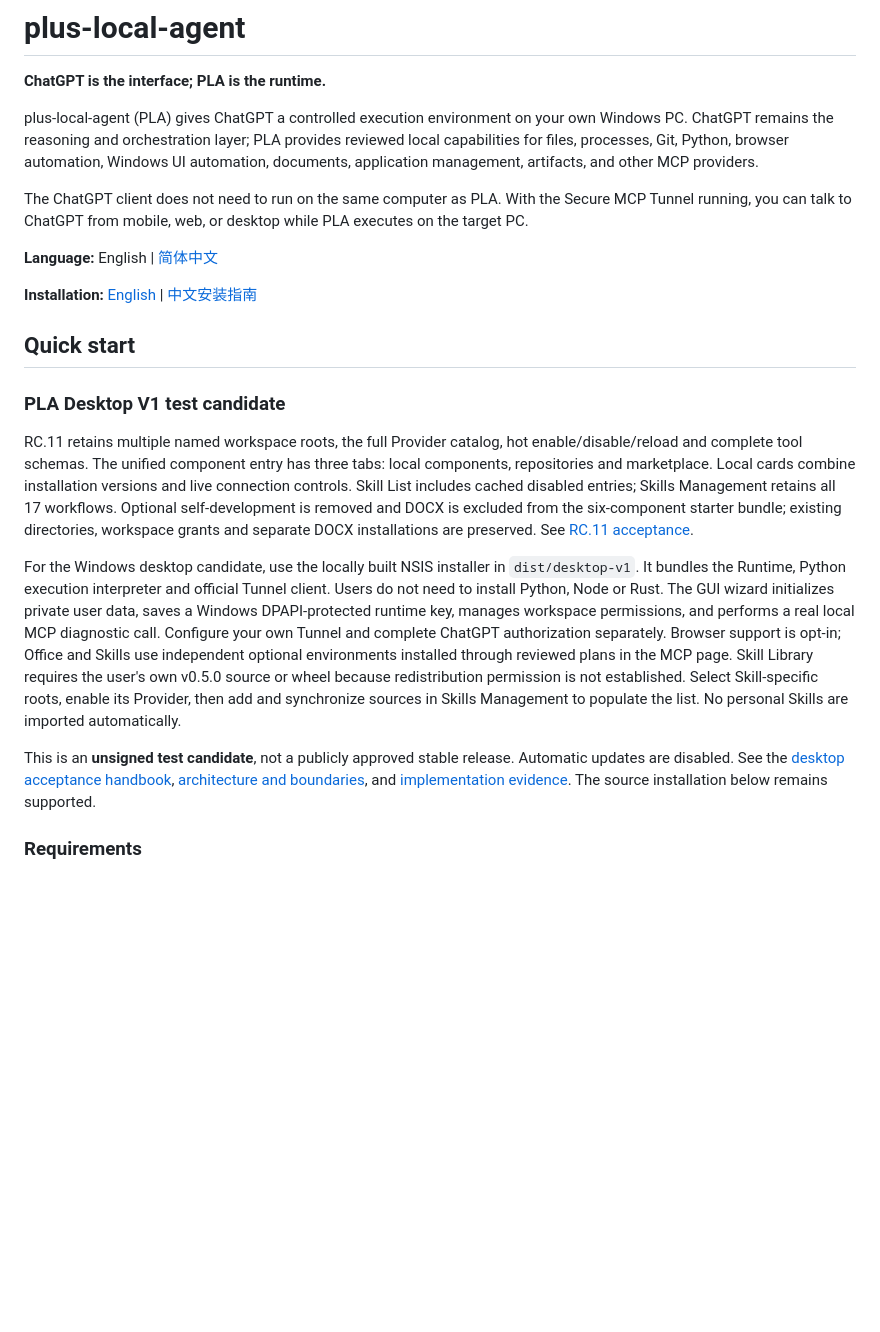
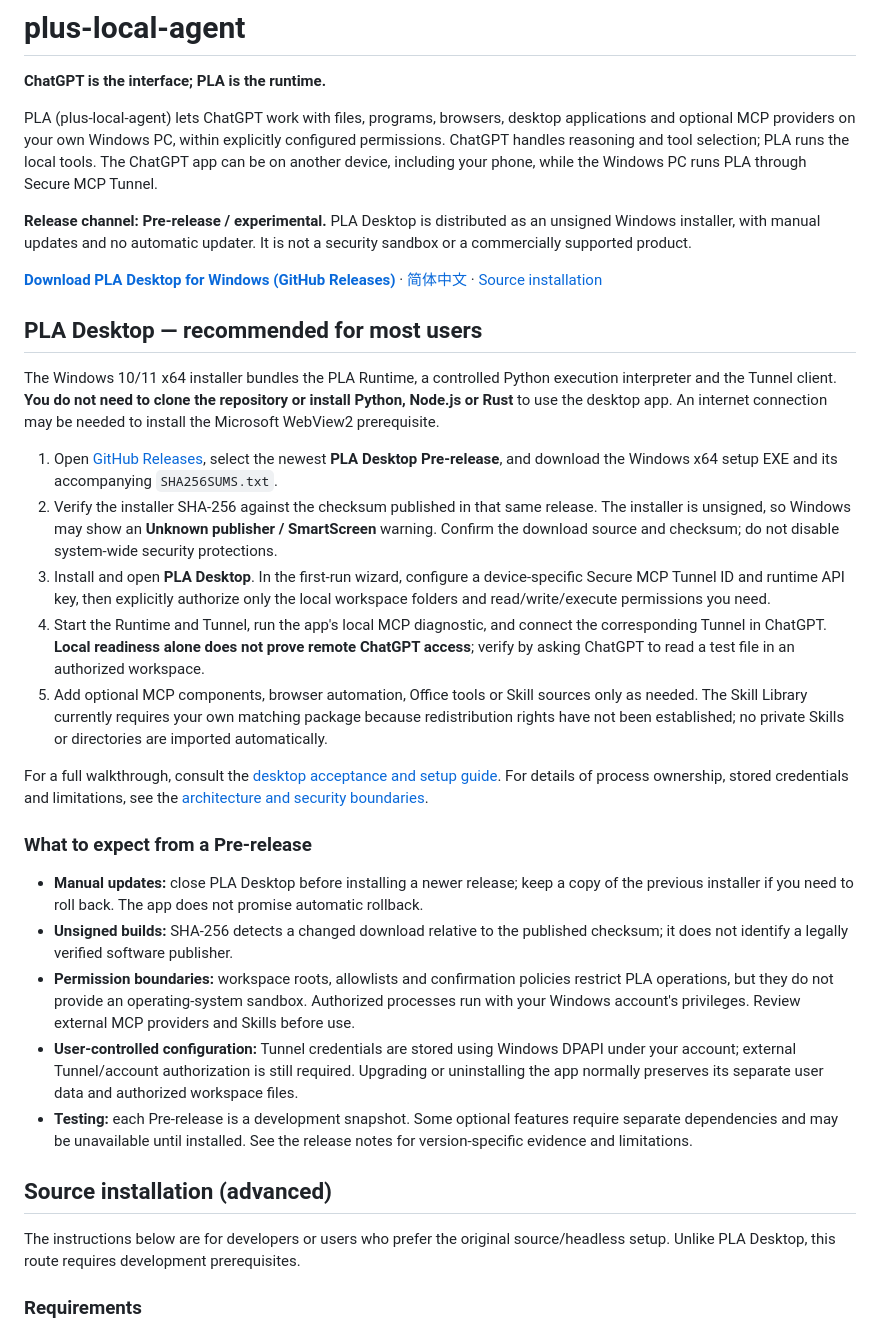
Before and after one commit to ymao31196-blip/plus-local-agent, a Markdown page: README.md, the part around the change. Rendered like a GitHub page; blank space fills up the shorter version.

Commit message:
docs: clarify PLA Desktop pre-release installation and safety

```diff
--- a/README.md
+++ b/README.md
@@ -2,37 +2,35 @@
 
 **ChatGPT is the interface; PLA is the runtime.**
 
-plus-local-agent (PLA) gives ChatGPT a controlled execution environment on your own Windows PC.
-ChatGPT remains the reasoning and orchestration layer; PLA provides reviewed local capabilities for
-files, processes, Git, Python, browser automation, Windows UI automation, documents, application
-management, artifacts, and other MCP providers.
+PLA (plus-local-agent) lets ChatGPT work with files, programs, browsers, desktop applications and optional MCP providers on your own Windows PC, within explicitly configured permissions. ChatGPT handles reasoning and tool selection; PLA runs the local tools. The ChatGPT app can be on another device, including your phone, while the Windows PC runs PLA through Secure MCP Tunnel.
 
-The ChatGPT client does not need to run on the same computer as PLA. With the Secure MCP Tunnel
-running, you can talk to ChatGPT from mobile, web, or desktop while PLA executes on the target PC.
+**Release channel: Pre-release / experimental.** PLA Desktop is distributed as an unsigned Windows installer, with manual updates and no automatic updater. It is not a security sandbox or a commercially supported product.
 
-**Language:** English | [简体中文](README.zh-CN.md)
+[**Download PLA Desktop for Windows (GitHub Releases)**](https://github.com/ymao31196-blip/plus-local-agent/releases) · [简体中文](README.zh-CN.md) · [Source installation](#source-installation-advanced)
 
-**Installation:** [English](#quick-start) | [中文安装指南](#中文安装指南)
+## PLA Desktop — recommended for most users
 
-## Quick start
+The Windows 10/11 x64 installer bundles the PLA Runtime, a controlled Python execution interpreter and the Tunnel client. **You do not need to clone the repository or install Python, Node.js or Rust** to use the desktop app. An internet connection may be needed to install the Microsoft WebView2 prerequisite.
 
-### PLA Desktop V1 test candidate
+1. Open [GitHub Releases](https://github.com/ymao31196-blip/plus-local-agent/releases), select the newest **PLA Desktop Pre-release**, and download the Windows x64 setup EXE and its accompanying `SHA256SUMS.txt`.
+2. Verify the installer SHA-256 against the checksum published in that same release. The installer is unsigned, so Windows may show an **Unknown publisher / SmartScreen** warning. Confirm the download source and checksum; do not disable system-wide security protections.
+3. Install and open **PLA Desktop**. In the first-run wizard, configure a device-specific Secure MCP Tunnel ID and runtime API key, then explicitly authorize only the local workspace folders and read/write/execute permissions you need.
+4. Start the Runtime and Tunnel, run the app's local MCP diagnostic, and connect the corresponding Tunnel in ChatGPT. **Local readiness alone does not prove remote ChatGPT access**; verify by asking ChatGPT to read a test file in an authorized workspace.
+5. Add optional MCP components, browser automation, Office tools or Skill sources only as needed. The Skill Library currently requires your own matching package because redistribution rights have not been established; no private Skills or directories are imported automatically.
 
-RC.11 retains multiple named workspace roots, the full Provider catalog, hot enable/disable/reload and complete tool schemas. The unified component entry has three tabs: local components, repositories and marketplace. Local cards combine installation versions and live connection controls. Skill List includes cached disabled entries; Skills Management retains all 17 workflows. Optional self-development is removed and DOCX is excluded from the six-component starter bundle; existing directories, workspace grants and separate DOCX installations are preserved. See [RC.11 acceptance](docs/desktop-v1-rc11-acceptance.md).
+For a full walkthrough, consult the [desktop acceptance and setup guide](docs/desktop-v1-acceptance.md). For details of process ownership, stored credentials and limitations, see the [architecture and security boundaries](docs/desktop-v1-architecture.md).
 
-For the Windows desktop candidate, use the locally built NSIS installer in
-`dist/desktop-v1`. It bundles the Runtime, Python execution interpreter and official
-Tunnel client. Users do not need to install Python, Node or Rust. The GUI wizard
-initializes private user data, saves a Windows DPAPI-protected runtime key, manages
-workspace permissions, and performs a real local MCP diagnostic call. Configure your
-own Tunnel and complete ChatGPT authorization separately. Browser support is opt-in;
-Office and Skills use independent optional environments installed through reviewed plans in the MCP page. Skill Library requires the user's own v0.5.0 source or wheel because redistribution permission is not established. Select Skill-specific roots, enable its Provider, then add and synchronize sources in Skills Management to populate the list. No personal Skills are imported automatically.
+### What to expect from a Pre-release
 
-This is an **unsigned test candidate**, not a publicly approved stable release.
-Automatic updates are disabled. See the [desktop acceptance handbook](docs/desktop-v1-acceptance.md),
-[architecture and boundaries](docs/desktop-v1-architecture.md), and
-[implementation evidence](docs/desktop-v1-progress.md). The source installation below
-remains supported.
+- **Manual updates:** close PLA Desktop before installing a newer release; keep a copy of the previous installer if you need to roll back. The app does not promise automatic rollback.
+- **Unsigned builds:** SHA-256 detects a changed download relative to the published checksum; it does not identify a legally verified software publisher.
+- **Permission boundaries:** workspace roots, allowlists and confirmation policies restrict PLA operations, but they do not provide an operating-system sandbox. Authorized processes run with your Windows account's privileges. Review external MCP providers and Skills before use.
+- **User-controlled configuration:** Tunnel credentials are stored using Windows DPAPI under your account; external Tunnel/account authorization is still required. Upgrading or uninstalling the app normally preserves its separate user data and authorized workspace files.
+- **Testing:** each Pre-release is a development snapshot. Some optional features require separate dependencies and may be unavailable until installed. See the release notes for version-specific evidence and limitations.
+
+## Source installation (advanced)
+
+The instructions below are for developers or users who prefer the original source/headless setup. Unlike PLA Desktop, this route requires development prerequisites.
 
 ### Requirements
 
```
Also changed, not shown: README.zh-CN.md (+26 -19 lines).
